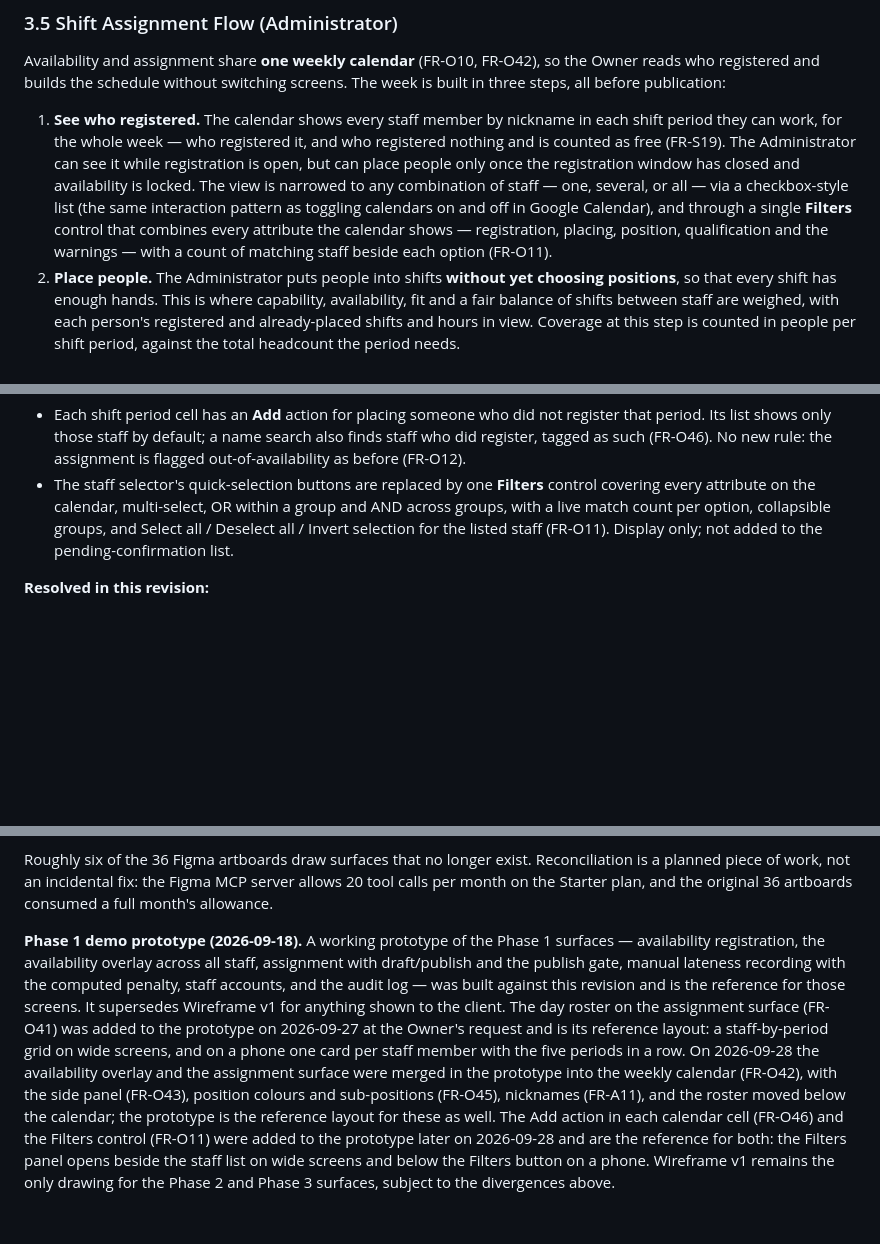
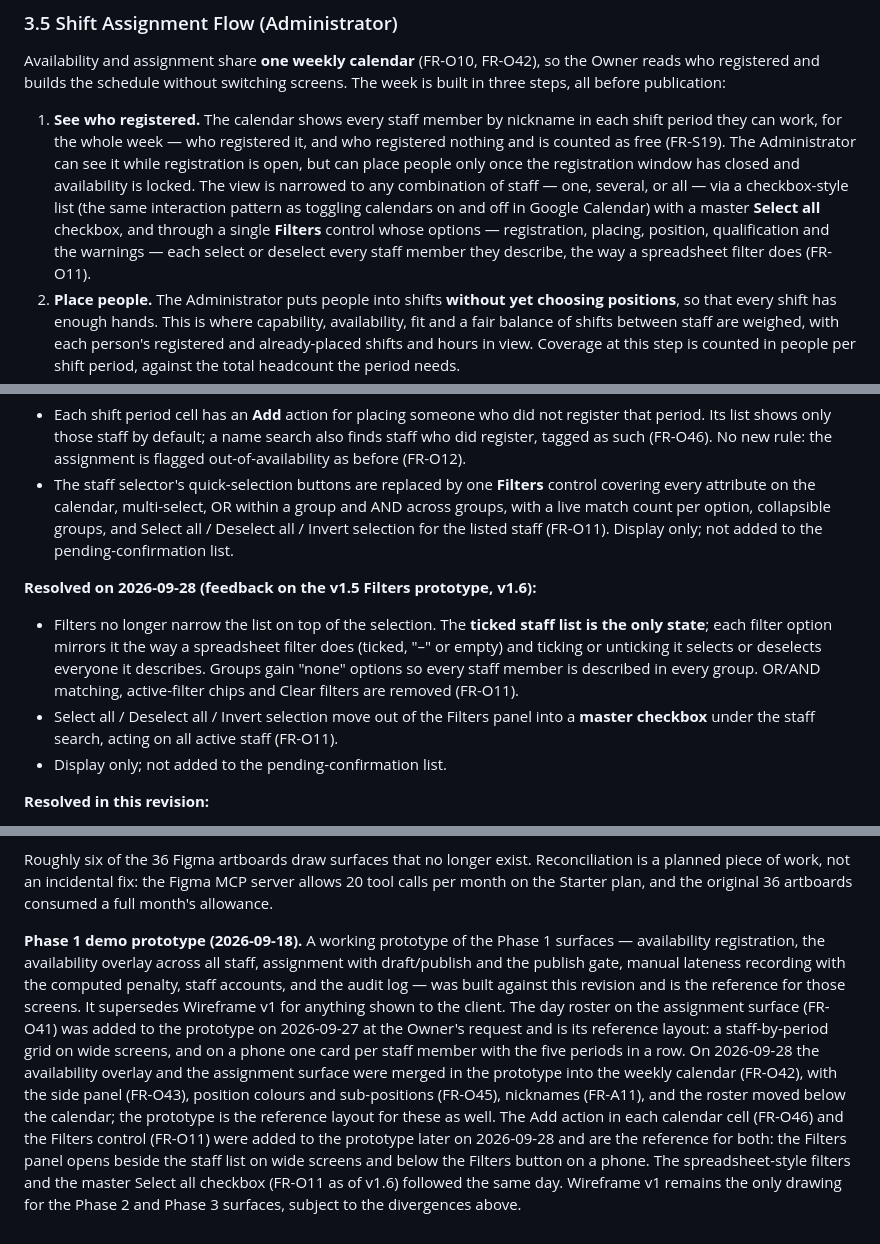
Before and after one commit to TonyJrNguyen/Watchtower, a Markdown page: docs/prd/shift-scheduling-solution-requirements.md, 3 parts joined by grey strips. Rendered like a GitHub page; blank space fills up the shorter version.

```diff
--- a/docs/prd/shift-scheduling-solution-requirements.md
+++ b/docs/prd/shift-scheduling-solution-requirements.md
@@ -144,7 +144,7 @@ Online and in-store cashiering are **separate positions**, not variants of one,
 
 Availability and assignment share **one weekly calendar** (FR-O10, FR-O42), so the Owner reads who registered and builds the schedule without switching screens. The week is built in three steps, all before publication:
 
-1. **See who registered.** The calendar shows every staff member by nickname in each shift period they can work, for the whole week — who registered it, and who registered nothing and is counted as free (FR-S19). The Administrator can see it while registration is open, but can place people only once the registration window has closed and availability is locked. The view is narrowed to any combination of staff — one, several, or all — via a checkbox-style list (the same interaction pattern as toggling calendars on and off in Google Calendar), and through a single **Filters** control that combines every attribute the calendar shows — registration, placing, position, qualification and the warnings — with a count of matching staff beside each option (FR-O11).
+1. **See who registered.** The calendar shows every staff member by nickname in each shift period they can work, for the whole week — who registered it, and who registered nothing and is counted as free (FR-S19). The Administrator can see it while registration is open, but can place people only once the registration window has closed and availability is locked. The view is narrowed to any combination of staff — one, several, or all — via a checkbox-style list (the same interaction pattern as toggling calendars on and off in Google Calendar) with a master **Select all** checkbox, and through a single **Filters** control whose options — registration, placing, position, qualification and the warnings — each select or deselect every staff member they describe, the way a spreadsheet filter does (FR-O11).
 2. **Place people.** The Administrator puts people into shifts **without yet choosing positions**, so that every shift has enough hands. This is where capability, availability, fit and a fair balance of shifts between staff are weighed, with each person's registered and already-placed shifts and hours in view. Coverage at this step is counted in people per shift period, against the total headcount the period needs.
 3. **Give positions.** With the whole week in view, the Administrator gives each placed person a position, and optionally a sub-position or attribute (3.3). An assignment may carry more than one position where a staff member covers two functions in the same shift (FR-O29); the first chosen is primary and determines the rate (FR-C13). Coverage per position (FR-O4) then shows what each position still needs.
 
@@ -726,6 +726,11 @@ These are decisions or unresolved edge cases the current solution/requirements d
 - Each shift period cell has an **Add** action for placing someone who did not register that period. Its list shows only those staff by default; a name search also finds staff who did register, tagged as such (FR-O46). No new rule: the assignment is flagged out-of-availability as before (FR-O12).
 - The staff selector's quick-selection buttons are replaced by one **Filters** control covering every attribute on the calendar, multi-select, OR within a group and AND across groups, with a live match count per option, collapsible groups, and Select all / Deselect all / Invert selection for the listed staff (FR-O11). Display only; not added to the pending-confirmation list.
 
+**Resolved on 2026-09-28 (feedback on the v1.5 Filters prototype, v1.6):**
+- Filters no longer narrow the list on top of the selection. The **ticked staff list is the only state**; each filter option mirrors it the way a spreadsheet filter does (ticked, "–" or empty) and ticking or unticking it selects or deselects everyone it describes. Groups gain "none" options so every staff member is described in every group. OR/AND matching, active-filter chips and Clear filters are removed (FR-O11).
+- Select all / Deselect all / Invert selection move out of the Filters panel into a **master checkbox** under the staff search, acting on all active staff (FR-O11).
+- Display only; not added to the pending-confirmation list.
+
 **Resolved in this revision:**
 - ~~G18~~ Retention is **tiered** (4.11). Granular personal data — including notification records — is purged after 35 days (a full streak cycle plus one week) once the week is closed; aggregated financial and audit records are retained for the statutory period. This satisfies Nghị định 13/2023 without breaching the accounting-law obligation to retain payroll records, and preserves the streak bonus, bonus recalculation and audit trail.
 - ~~G9~~ **Single location**, no expansion planned. No multi-site scoping built.
@@ -821,4 +827,4 @@ Wireframe v1 was drawn against an earlier revision and no longer matches this do
 
 Roughly six of the 36 Figma artboards draw surfaces that no longer exist. Reconciliation is a planned piece of work, not an incidental fix: the Figma MCP server allows 20 tool calls per month on the Starter plan, and the original 36 artboards consumed a full month's allowance.
 
-**Phase 1 demo prototype (2026-09-18).** A working prototype of the Phase 1 surfaces — availability registration, the availability overlay across all staff, assignment with draft/publish and the publish gate, manual lateness recording with the computed penalty, staff accounts, and the audit log — was built against this revision and is the reference for those screens. It supersedes Wireframe v1 for anything shown to the client. The day roster on the assignment surface (FR-O41) was added to the prototype on 2026-09-27 at the Owner's request and is its reference layout: a staff-by-period grid on wide screens, and on a phone one card per staff member with the five periods in a row. On 2026-09-28 the availability overlay and the assignment surface were merged in the prototype into the weekly calendar (FR-O42), with the side panel (FR-O43), position colours and sub-positions (FR-O45), nicknames (FR-A11), and the roster moved below the calendar; the prototype is the reference layout for these as well. The Add action in each calendar cell (FR-O46) and the Filters control (FR-O11) were added to the prototype later on 2026-09-28 and are the reference for both: the Filters panel opens beside the staff list on wide screens and below the Filters button on a phone. Wireframe v1 remains the only drawing for the Phase 2 and Phase 3 surfaces, subject to the divergences above.
+**Phase 1 demo prototype (2026-09-18).** A working prototype of the Phase 1 surfaces — availability registration, the availability overlay across all staff, assignment with draft/publish and the publish gate, manual lateness recording with the computed penalty, staff accounts, and the audit log — was built against this revision and is the reference for those screens. It supersedes Wireframe v1 for anything shown to the client. The day roster on the assignment surface (FR-O41) was added to the prototype on 2026-09-27 at the Owner's request and is its reference layout: a staff-by-period grid on wide screens, and on a phone one card per staff member with the five periods in a row. On 2026-09-28 the availability overlay and the assignment surface were merged in the prototype into the weekly calendar (FR-O42), with the side panel (FR-O43), position colours and sub-positions (FR-O45), nicknames (FR-A11), and the roster moved below the calendar; the prototype is the reference layout for these as well. The Add action in each calendar cell (FR-O46) and the Filters control (FR-O11) were added to the prototype later on 2026-09-28 and are the reference for both: the Filters panel opens beside the staff list on wide screens and below the Filters button on a phone. The spreadsheet-style filters and the master Select all checkbox (FR-O11 as of v1.6) followed the same day. Wireframe v1 remains the only drawing for the Phase 2 and Phase 3 surfaces, subject to the divergences above.
```
Also changed, not shown: other parts of docs/prd/shift-scheduling-solution-requirements.md (+3 -2 lines), docs/prd/CHANGELOG.md (+7 -0 lines).
